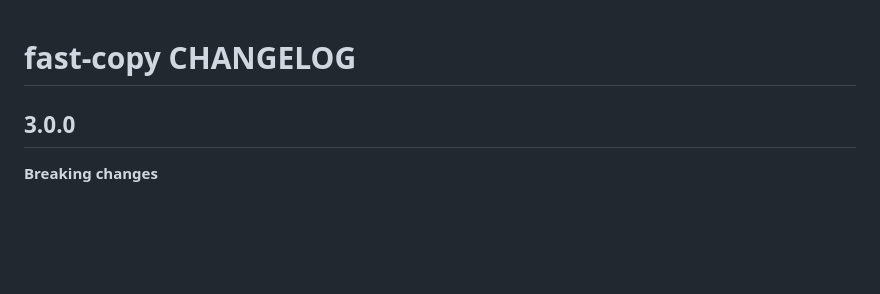
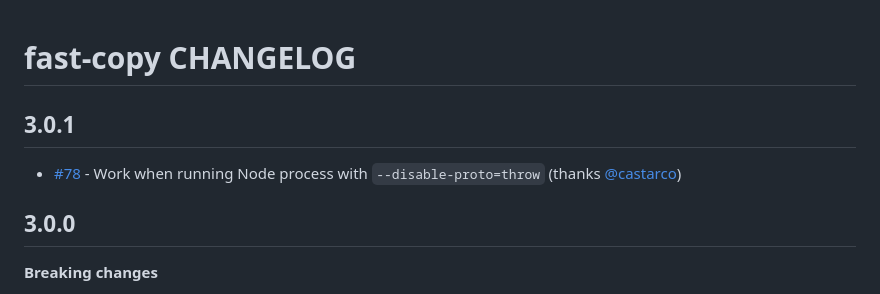
Before and after one commit to planttheidea/fast-copy, a Markdown page: CHANGELOG.md, the part around the change. Rendered like a GitHub page; blank space fills up the shorter version.

Commit message:
update CHANGELOG

```diff
--- a/CHANGELOG.md
+++ b/CHANGELOG.md
@@ -1,4 +1,8 @@
 # fast-copy CHANGELOG
+
+## 3.0.1
+
+- [#78](https://github.com/planttheidea/fast-copy/pull/78) - Work when running Node process with `--disable-proto=throw` (thanks [@castarco](https://github.com/castarco))
 
 ## 3.0.0
 
```
